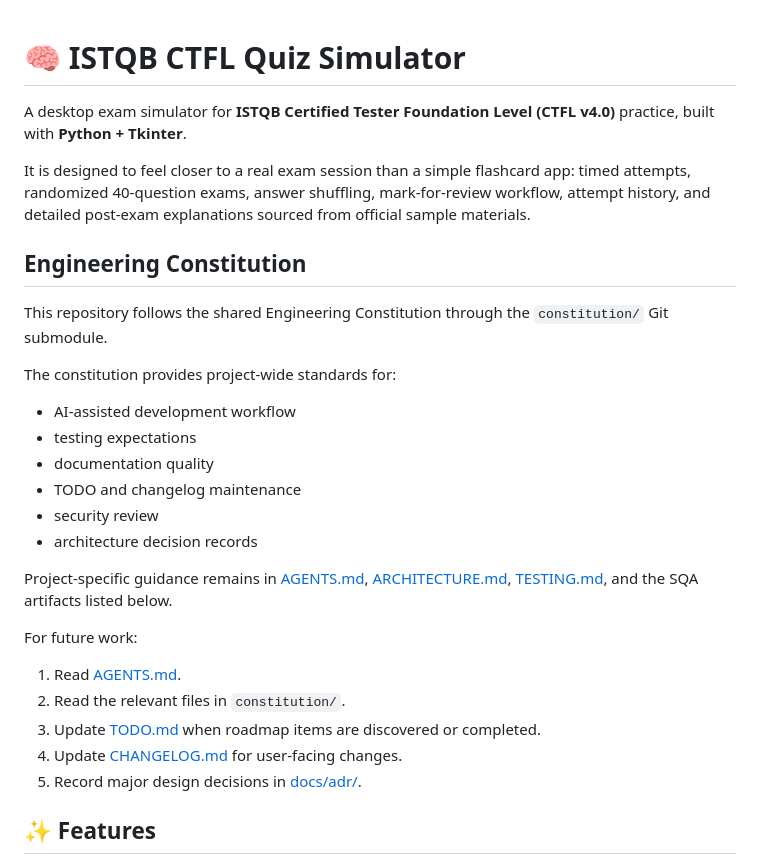
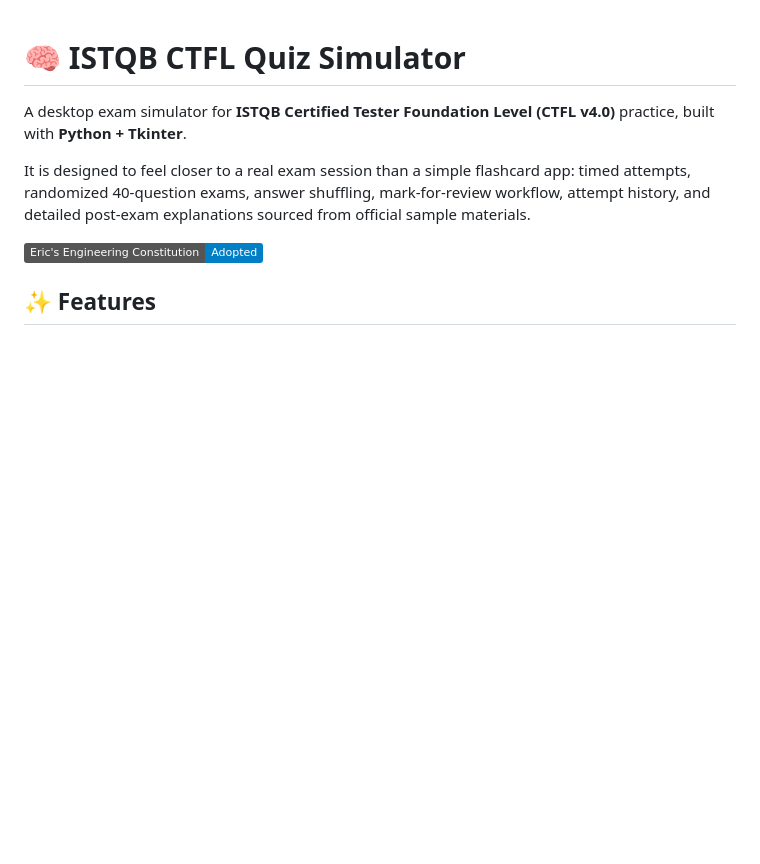
Before and after one commit to esanacore/istqb-quiz-simulator, a Markdown page: README.md, the part around the change. GitHub-like rendering; badges without logos; blank space fills up the shorter version.

Commit message:
Simplify Eric's Engineering Constitution reference with a badge

```diff
--- a/README.md
+++ b/README.md
@@ -4,28 +4,9 @@ A desktop exam simulator for **ISTQB Certified Tester Foundation Level (CTFL v4.
 
 It is designed to feel closer to a real exam session than a simple flashcard app: timed attempts, randomized 40-question exams, answer shuffling, mark-for-review workflow, attempt history, and detailed post-exam explanations sourced from official sample materials.
 
-## Engineering Constitution
-
-This repository follows the shared Engineering Constitution through the `constitution/` Git submodule.
-
-The constitution provides project-wide standards for:
-
-- AI-assisted development workflow
-- testing expectations
-- documentation quality
-- TODO and changelog maintenance
-- security review
-- architecture decision records
-
-Project-specific guidance remains in [AGENTS.md](AGENTS.md), [ARCHITECTURE.md](ARCHITECTURE.md), [TESTING.md](TESTING.md), and the SQA artifacts listed below.
-
-For future work:
-
-1. Read [AGENTS.md](AGENTS.md).
-2. Read the relevant files in `constitution/`.
-3. Update [TODO.md](TODO.md) when roadmap items are discovered or completed.
-4. Update [CHANGELOG.md](CHANGELOG.md) for user-facing changes.
-5. Record major design decisions in [docs/adr/](docs/adr/).
+<!-- CONSTITUTION_START -->
+[![Eric's Engineering Constitution](https://img.shields.io/badge/Eric's%20Engineering%20Constitution-Adopted-blue)](constitution/CONSTITUTION.md)
+<!-- CONSTITUTION_END -->
 
 ## ✨ Features
 
```
